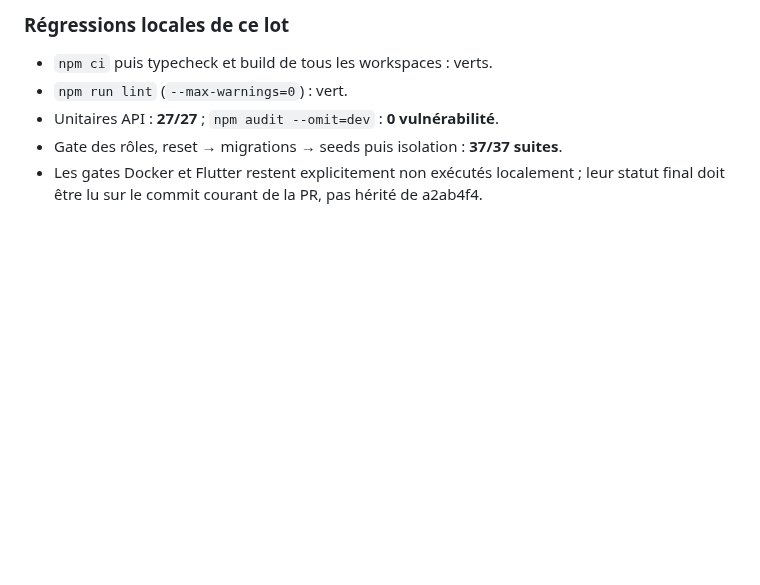
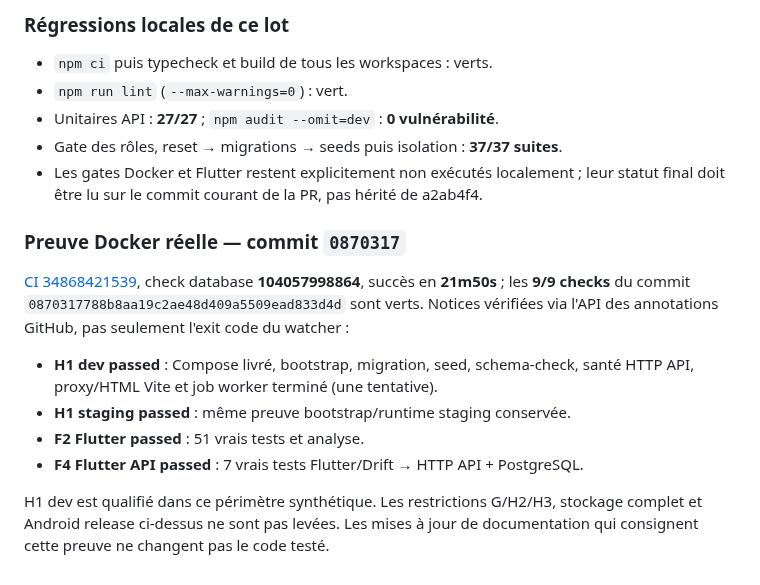
Before and after one commit to Allintelligence2024/cr-cheDZ, a Markdown page: docs/PHASE_H1_DEV_RUNBOOK.md, the part around the change. GitHub-like rendering; blank space fills up the shorter version.

Commit message:
docs(h1): record verified dev and staging CI evidence
Co-authored-by: arena-agent <297053741+arena-agent@users.noreply.github.com>

```diff
--- a/docs/PHASE_H1_DEV_RUNBOOK.md
+++ b/docs/PHASE_H1_DEV_RUNBOOK.md
@@ -125,3 +125,20 @@ métier de paie n'est déduite des décisions E5.
 - Gate des rôles, reset → migrations → seeds puis isolation : **37/37 suites**.
 - Les gates Docker et Flutter restent explicitement non exécutés localement ;
   leur statut final doit être lu sur le commit courant de la PR, pas hérité de a2ab4f4.
+
+### Preuve Docker réelle — commit `0870317`
+
+[CI 34868421539](https://github.com/Allintelligence2024/cr-cheDZ/actions/runs/34868421539),
+check database **104057998864**, succès en **21m50s** ; les **9/9 checks** du commit
+`0870317788b8aa19c2ae48d409a5509ead833d4d` sont verts. Notices vérifiées via l'API des
+annotations GitHub, pas seulement l'exit code du watcher :
+
+- **H1 dev passed** : Compose livré, bootstrap, migration, seed, schema-check,
+  santé HTTP API, proxy/HTML Vite et job worker terminé (une tentative).
+- **H1 staging passed** : même preuve bootstrap/runtime staging conservée.
+- **F2 Flutter passed** : 51 vrais tests et analyse.
+- **F4 Flutter API passed** : 7 vrais tests Flutter/Drift → HTTP API + PostgreSQL.
+
+H1 dev est qualifié dans ce périmètre synthétique. Les restrictions G/H2/H3,
+stockage complet et Android release ci-dessus ne sont pas levées. Les mises à jour
+de documentation qui consignent cette preuve ne changent pas le code testé.
```
Also changed, not shown: docs/PHASE_F_COMPLETION_H1_RUNBOOK.md (+4 -3 lines), docs/PLAN_CORRECTION_AUDIT_2026-09.md (+4 -2 lines).
